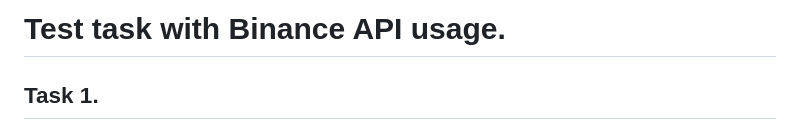
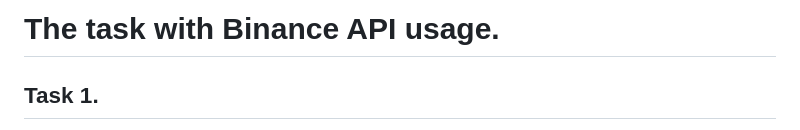
Before and after one commit to expresoviter/Binance-data-processing, a Markdown page: README.md, the part around the change. Rendered like a GitHub page.

```diff
--- a/README.md
+++ b/README.md
@@ -1,4 +1,4 @@
-# Test task with Binance API usage.
+# The task with Binance API usage.
 ## Task 1.
 The script to collect data from Binance API for 1h interval and BTCUSDT symbol is provided in file ['tasks.py'](tasks.py).
 There are **two** options for you to run the script.
```
